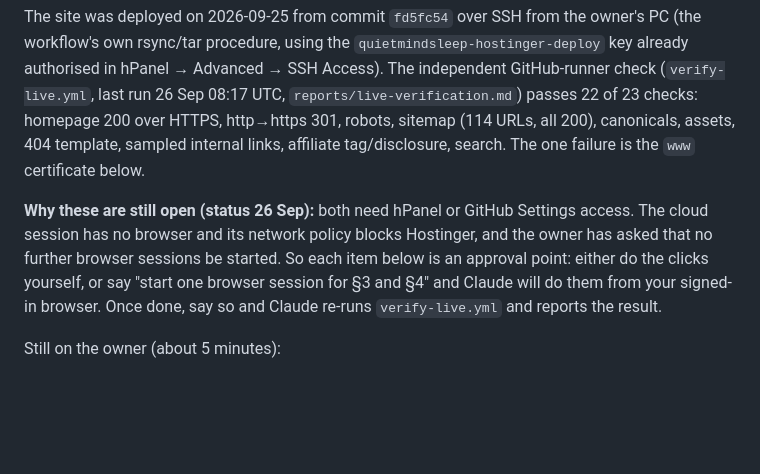
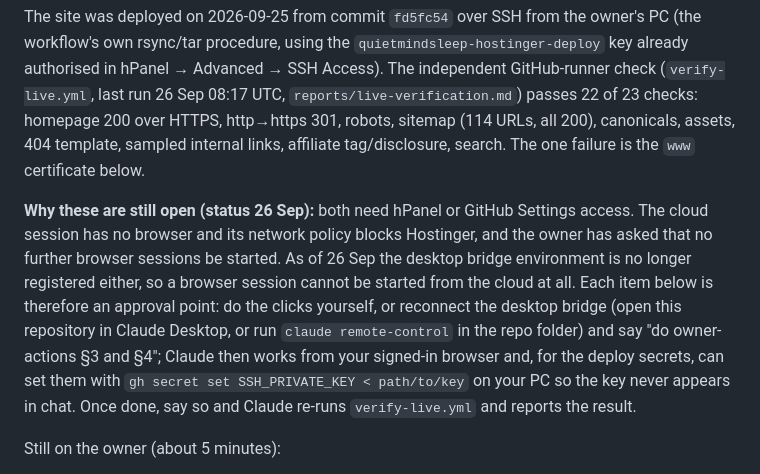
Before and after one commit to bigbossua/quietmindsleep, a Markdown page: docs/owner-actions.md, the part around the change. GitHub-like rendering; blank space fills up the shorter version.

Commit message:
Owner actions: desktop bridge unavailable; how to reconnect and set deploy secrets without exposing the key
Co-Authored-By: Claude Fable 5.1 <noreply@anthropic.com>
Claude-Session: https://claude.ai/code/session_01UfUJcM18zXT6f3jPSoCsWQ

```diff
--- a/docs/owner-actions.md
+++ b/docs/owner-actions.md
@@ -20,7 +20,7 @@ Tracking ID `kleantouch-21` is set in `site.config.json`; `https://quietmindslee
 
 The site was deployed on 2026-09-25 from commit `fd5fc54` over SSH from the owner's PC (the workflow's own rsync/tar procedure, using the `quietmindsleep-hostinger-deploy` key already authorised in hPanel → Advanced → SSH Access). The independent GitHub-runner check (`verify-live.yml`, last run 26 Sep 08:17 UTC, `reports/live-verification.md`) passes 22 of 23 checks: homepage 200 over HTTPS, http→https 301, robots, sitemap (114 URLs, all 200), canonicals, assets, 404 template, sampled internal links, affiliate tag/disclosure, search. The one failure is the `www` certificate below.
 
-**Why these are still open (status 26 Sep):** both need hPanel or GitHub Settings access. The cloud session has no browser and its network policy blocks Hostinger, and the owner has asked that no further browser sessions be started. So each item below is an approval point: either do the clicks yourself, or say "start one browser session for §3 and §4" and Claude will do them from your signed-in browser. Once done, say so and Claude re-runs `verify-live.yml` and reports the result.
+**Why these are still open (status 26 Sep):** both need hPanel or GitHub Settings access. The cloud session has no browser and its network policy blocks Hostinger, and the owner has asked that no further browser sessions be started. As of 26 Sep the desktop bridge environment is no longer registered either, so a browser session cannot be started from the cloud at all. Each item below is therefore an approval point: do the clicks yourself, or reconnect the desktop bridge (open this repository in Claude Desktop, or run `claude remote-control` in the repo folder) and say "do owner-actions §3 and §4"; Claude then works from your signed-in browser and, for the deploy secrets, can set them with `gh secret set SSH_PRIVATE_KEY < path/to/key` on your PC so the key never appears in chat. Once done, say so and Claude re-runs `verify-live.yml` and reports the result.
 
 Still on the owner (about 5 minutes):
 1. **SSL for `www`** — hPanel → Websites → quietmindsleep.co.uk → Security → **SSL**. The certificate currently covers only `quietmindsleep.co.uk`, so `https://www.quietmindsleep.co.uk` fails the TLS handshake (`www` is a CNAME to Hostinger's CDN, which presents the apex-only certificate). Install/reissue the free SSL so it includes `www`, and turn on **Force HTTPS**. `.htaccess` already redirects www → non-www once the certificate exists.
```
